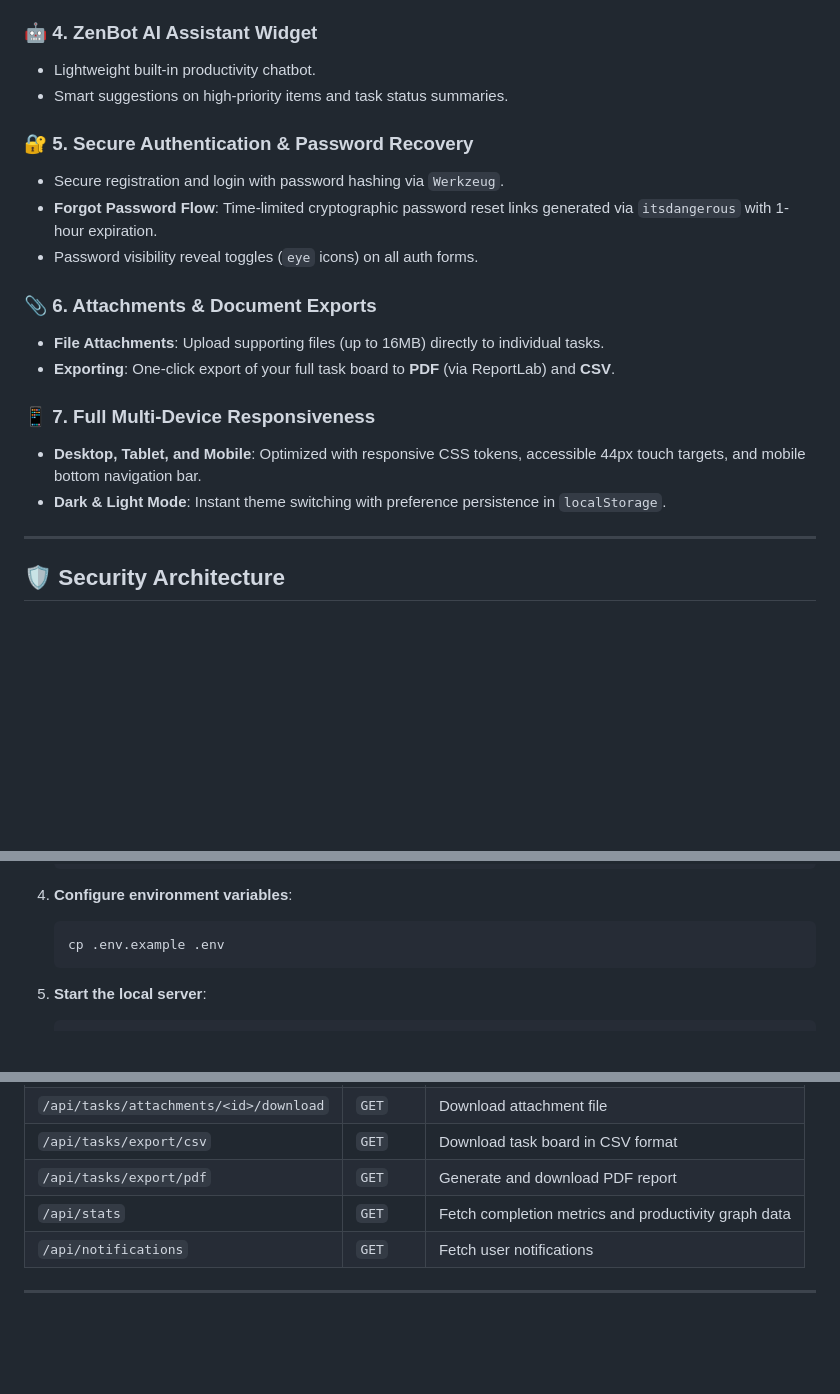
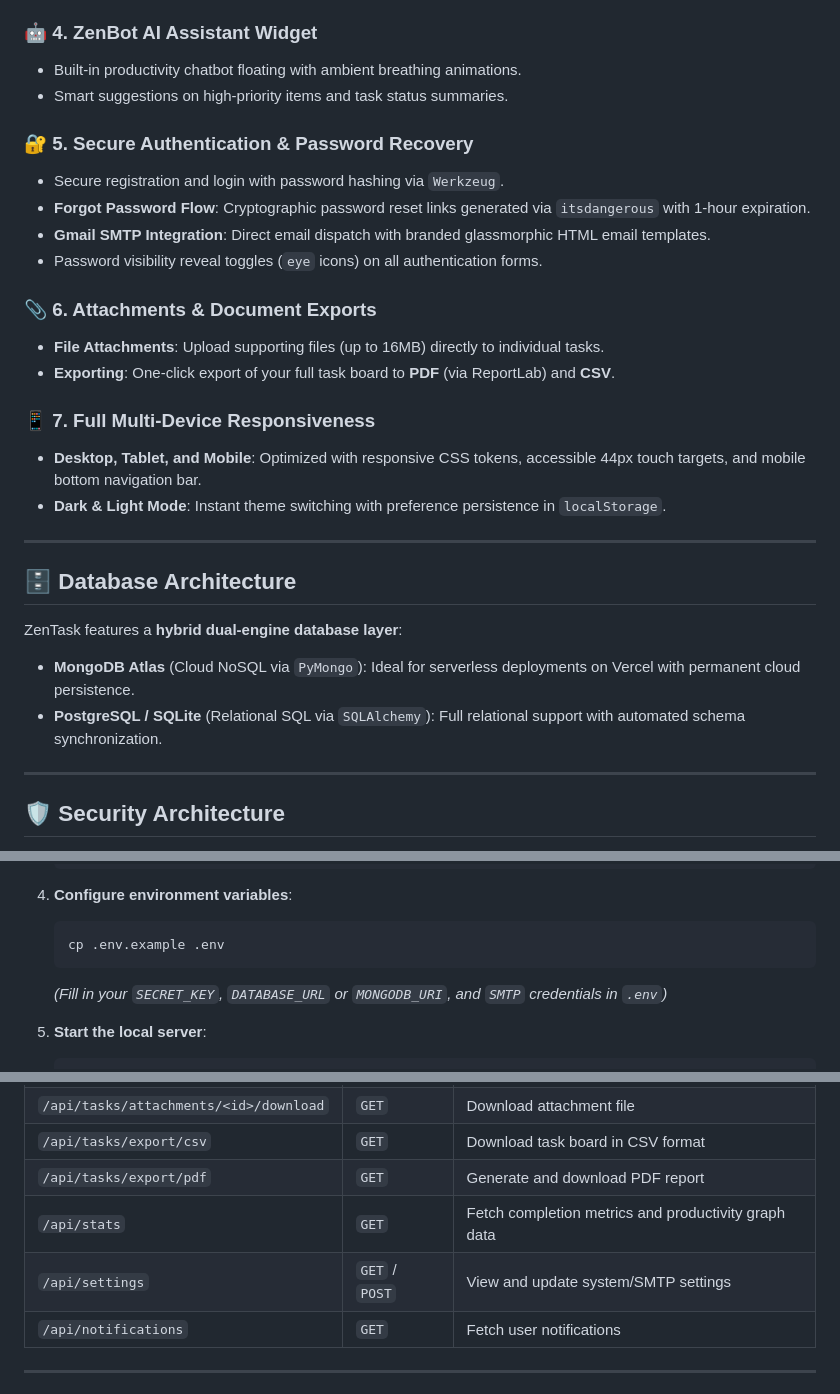
Before and after one commit to Abhijeet0848/To-do-task-, a Markdown page: README.md, 3 parts joined by grey strips. GitHub-like rendering; blank space fills up the shorter version.

````diff
--- a/README.md
+++ b/README.md
@@ -29,13 +32,14 @@
 - Instant calculation of completion percentage and pending workload.
 
 ### 🤖 4. ZenBot AI Assistant Widget
-- Lightweight built-in productivity chatbot.
+- Built-in productivity chatbot floating with ambient breathing animations.
 - Smart suggestions on high-priority items and task status summaries.
 
 ### 🔐 5. Secure Authentication & Password Recovery
 - Secure registration and login with password hashing via `Werkzeug`.
-- **Forgot Password Flow**: Time-limited cryptographic password reset links generated via `itsdangerous` with 1-hour expiration.
-- Password visibility reveal toggles (`eye` icons) on all auth forms.
+- **Forgot Password Flow**: Cryptographic password reset links generated via `itsdangerous` with 1-hour expiration.
+- **Gmail SMTP Integration**: Direct email dispatch with branded glassmorphic HTML email templates.
+- Password visibility reveal toggles (`eye` icons) on all authentication forms.
 
 ### 📎 6. Attachments & Document Exports
 - **File Attachments**: Upload supporting files (up to 16MB) directly to individual tasks.
@@ -44,6 +48,14 @@
 ### 📱 7. Full Multi-Device Responsiveness
 - **Desktop, Tablet, and Mobile**: Optimized with responsive CSS tokens, accessible 44px touch targets, and mobile bottom navigation bar.
 - **Dark & Light Mode**: Instant theme switching with preference persistence in `localStorage`.
+
+---
+
+## 🗄️ Database Architecture
+
+ZenTask features a **hybrid dual-engine database layer**:
+- **MongoDB Atlas** (Cloud NoSQL via `PyMongo`): Ideal for serverless deployments on Vercel with permanent cloud persistence.
+- **PostgreSQL / SQLite** (Relational SQL via `SQLAlchemy`): Full relational support with automated schema synchronization.
 
 ---
 
@@ -97,6 +109,7 @@ ZenTask follows defensive security best practices:
    ```bash
    cp .env.example .env
    ```
+   *(Fill in your `SECRET_KEY`, `DATABASE_URL` or `MONGODB_URI`, and `SMTP` credentials in `.env`)*
 
 5. **Start the local server**:
    ```bash
@@ -162,6 +183,7 @@ This repository includes a `Procfile` and `gunicorn.conf.py`.
 | `/api/tasks/export/csv` | `GET` | Download task board in CSV format |
 | `/api/tasks/export/pdf` | `GET` | Generate and download PDF report |
 | `/api/stats` | `GET` | Fetch completion metrics and productivity graph data |
+| `/api/settings` | `GET` / `POST` | View and update system/SMTP settings |
 | `/api/notifications` | `GET` | Fetch user notifications |
 
 ---
````
Also changed, not shown: other parts of README.md (+21 -10 lines).
